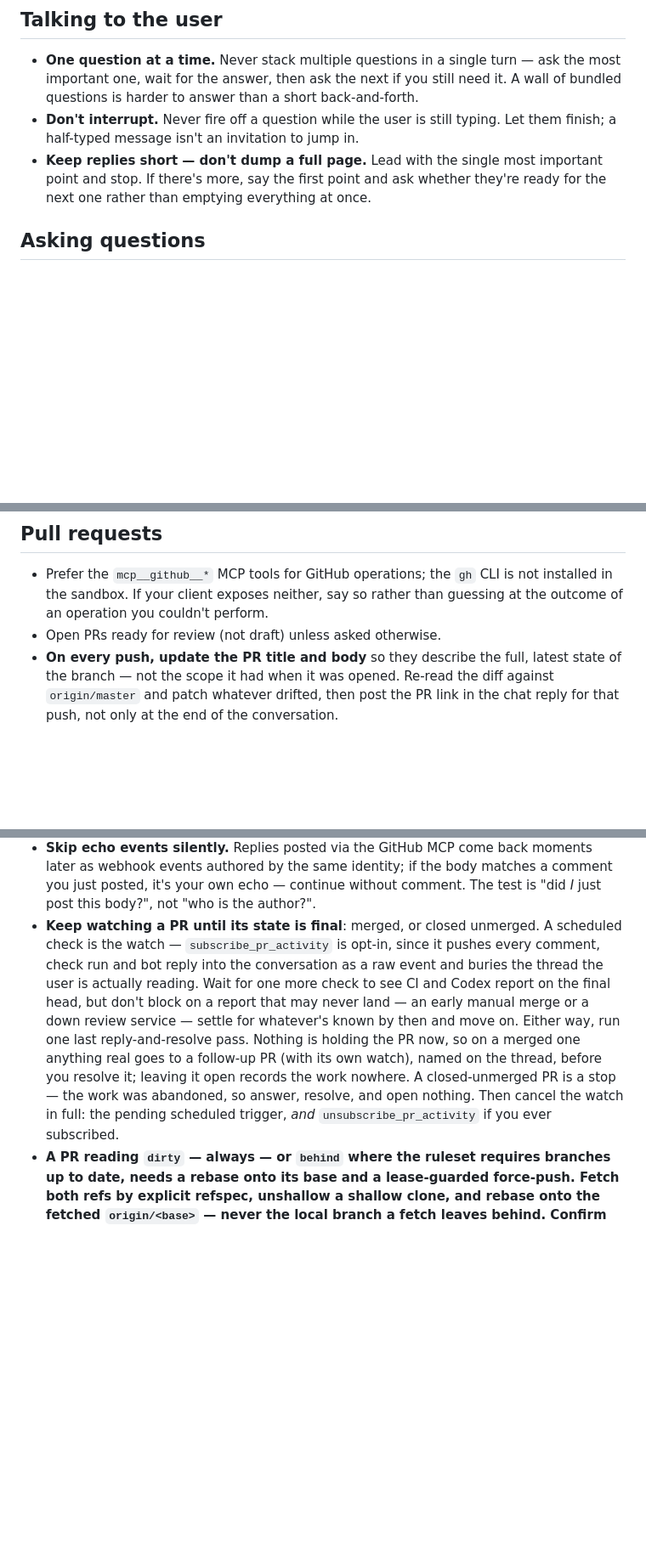
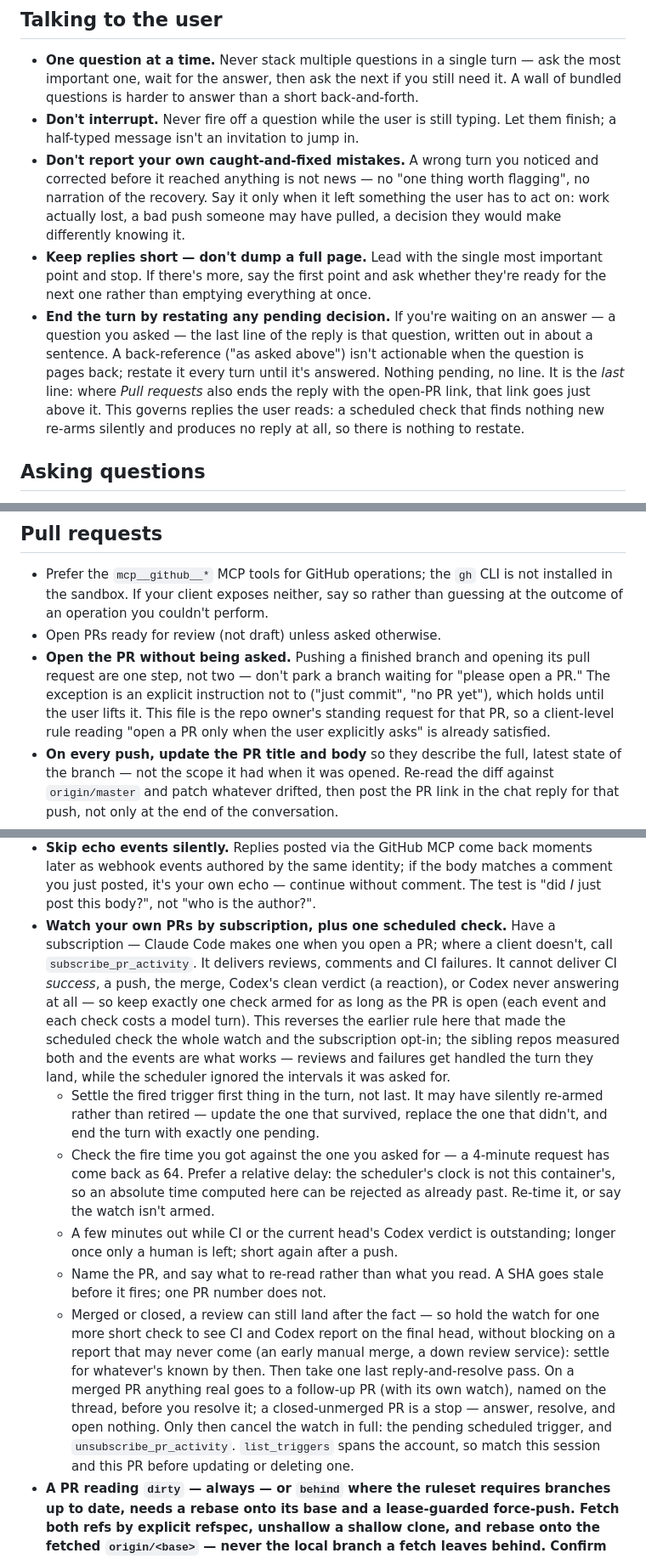
Before and after one commit to mikelward/web, a Markdown page: AGENTS.md, 3 parts joined by grey strips. Shown at 85% size. Drawn GitHub-style; blank space fills up the shorter version.

Commit message:
docs: Cross-pollinate the sibling repos' newer conventions
Three ports from gedmap/readmo/newshacker, which moved past this file:

- Watch pull requests by subscription plus one scheduled check,
  reversing this file's scheduled-check-only rule with the subscription
  opt-in. The siblings measured both: subscribed events get reviews and
  CI failures handled the turn they land, while the scheduler ignored
  the intervals it was asked for (a 4-minute request came back as 64).
- Don't report your own caught-and-fixed mistakes, and end the turn by
  restating any pending decision — the Talking-to-the-user rules the
  other repos added.
- Open the PR without being asked: this file is the repo owner's
  standing request for the PR, so a client-level ask-first rule is
  already satisfied.

Co-Authored-By: Claude <noreply@anthropic.com>
Claude-Session: https://claude.ai/code/session_01P9pLmkEv6Y9mh6jckr5K84

```diff
--- a/AGENTS.md
+++ b/AGENTS.md
@@ -117,10 +117,24 @@ make deploy   # gcloud app deploy
   back-and-forth.
 - **Don't interrupt.** Never fire off a question while the user is still
   typing. Let them finish; a half-typed message isn't an invitation to jump in.
+- **Don't report your own caught-and-fixed mistakes.** A wrong turn you noticed
+  and corrected before it reached anything is not news — no "one thing worth
+  flagging", no narration of the recovery. Say it only when it left something
+  the user has to act on: work actually lost, a bad push someone may have
+  pulled, a decision they would make differently knowing it.
 - **Keep replies short — don't dump a full page.** Lead with the single most
   important point and stop. If there's more, say the first point and ask
   whether they're ready for the next one rather than emptying everything at
   once.
+- **End the turn by restating any pending decision.** If you're waiting on an
+  answer — a question you asked — the last line of the reply is that question,
+  written out in about a sentence. A back-reference ("as asked above") isn't
+  actionable when the question is pages back; restate it every turn until it's
+  answered. Nothing pending, no line. It is the *last* line: where *Pull
+  requests* also ends the reply with the open-PR link, that link goes just
+  above it. This governs replies the user reads: a scheduled check that finds
+  nothing new re-arms silently and produces no reply at all, so there is
+  nothing to restate.
 
 ## Asking questions
 
@@ -138,6 +152,12 @@ make deploy   # gcloud app deploy
   not installed in the sandbox. If your client exposes neither, say so rather
   than guessing at the outcome of an operation you couldn't perform.
 - Open PRs ready for review (not draft) unless asked otherwise.
+- **Open the PR without being asked.** Pushing a finished branch and opening
+  its pull request are one step, not two — don't park a branch waiting for
+  "please open a PR." The exception is an explicit instruction not to ("just
+  commit", "no PR yet"), which holds until the user lifts it. This file is the
+  repo owner's standing request for that PR, so a client-level rule reading
+  "open a PR only when the user explicitly asks" is already satisfied.
 - **On every push, update the PR title and body** so they describe the full,
   latest state of the branch — not the scope it had when it was opened.
   Re-read the diff against `origin/master` and patch whatever drifted, then
@@ -199,20 +219,39 @@ make deploy   # gcloud app deploy
   matches a comment you just posted, it's your own echo — continue without
   comment. The test is "did *I* just post this body?", not "who is the
   author?".
-- **Keep watching a PR until its state is final**: merged, or closed unmerged.
-  A scheduled check is the watch — `subscribe_pr_activity` is opt-in, since
-  it pushes every comment, check run and bot reply into the conversation as a
-  raw event and buries the thread the user is actually reading.
-  Wait for one more check to see CI and Codex report on the final head, but
-  don't block on a report that may never land — an early manual merge or a
-  down review service — settle for whatever's known by then and move on.
-  Either way, run one last reply-and-resolve pass. Nothing is holding the PR
-  now, so on a merged one anything real goes to a follow-up PR (with its own
-  watch), named on the thread, before you resolve it; leaving it open records
-  the work nowhere. A closed-unmerged PR is a stop — the work was abandoned,
-  so answer, resolve, and open nothing. Then cancel the watch in full: the
-  pending scheduled trigger, *and* `unsubscribe_pr_activity` if you ever
-  subscribed.
+- **Watch your own PRs by subscription, plus one scheduled check.** Have a
+  subscription — Claude Code makes one when you open a PR; where a client
+  doesn't, call `subscribe_pr_activity`. It delivers reviews, comments and CI
+  failures. It cannot deliver CI *success*, a push, the merge, Codex's clean
+  verdict (a reaction), or Codex never answering at all — so keep exactly one
+  check armed for as long as the PR is open (each event and each check costs
+  a model turn). This reverses the earlier rule here that made the scheduled
+  check the whole watch and the subscription opt-in; the sibling repos
+  measured both and the events are what works — reviews and failures get
+  handled the turn they land, while the scheduler ignored the intervals it
+  was asked for.
+  - Settle the fired trigger first thing in the turn, not last. It may have
+    silently re-armed rather than retired — update the one that survived,
+    replace the one that didn't, and end the turn with exactly one pending.
+  - Check the fire time you got against the one you asked for — a 4-minute
+    request has come back as 64. Prefer a relative delay: the scheduler's
+    clock is not this container's, so an absolute time computed here can be
+    rejected as already past. Re-time it, or say the watch isn't armed.
+  - A few minutes out while CI or the current head's Codex verdict is
+    outstanding; longer once only a human is left; short again after a push.
+  - Name the PR, and say what to re-read rather than what you read. A SHA
+    goes stale before it fires; one PR number does not.
+  - Merged or closed, a review can still land after the fact — so hold the
+    watch for one more short check to see CI and Codex report on the final
+    head, without blocking on a report that may never come (an early manual
+    merge, a down review service): settle for whatever's known by then.
+    Then take one last reply-and-resolve pass. On a merged PR anything real
+    goes to a follow-up PR (with its own watch), named on the thread,
+    before you resolve it; a closed-unmerged PR is a stop — answer,
+    resolve, and open nothing. Only then cancel the watch in full: the
+    pending scheduled trigger, and `unsubscribe_pr_activity`.
+    `list_triggers` spans the account, so match this session and this PR
+    before updating or deleting one.
 - **A PR reading `dirty` — always — or `behind` where the ruleset requires
   branches up to date, needs a rebase onto its base and a lease-guarded
   force-push. Fetch both refs by explicit refspec, unshallow a shallow clone,
```
